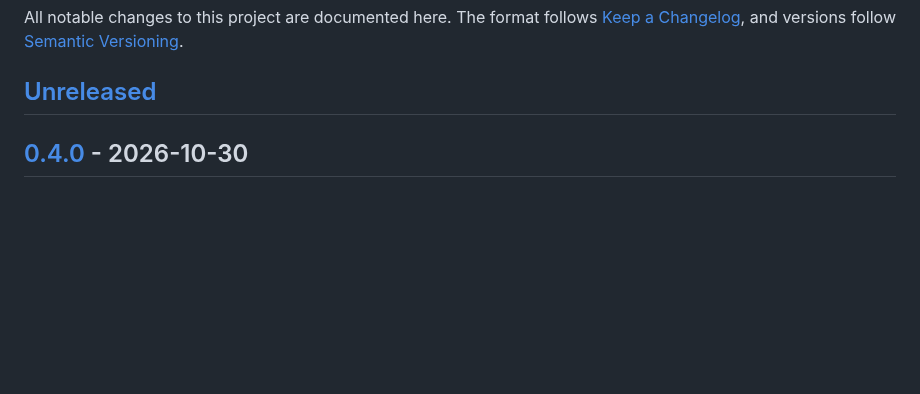
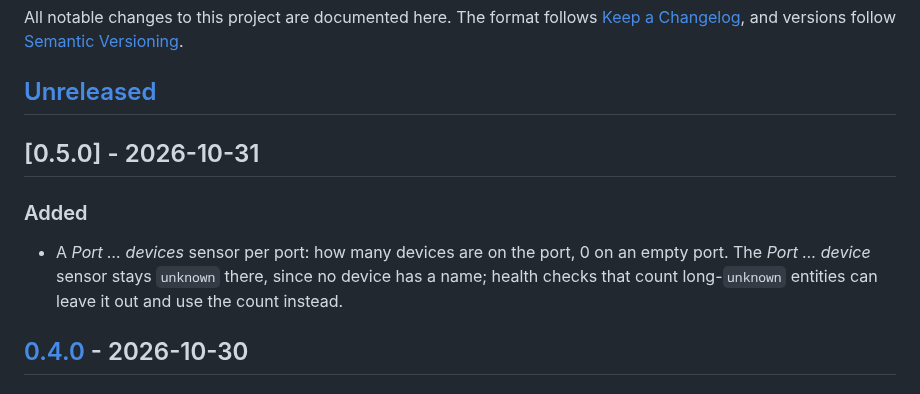
Before and after one commit to eizedev/ha-managed-switch, a Markdown page: CHANGELOG.md, the part around the change. GitHub-like rendering; blank space fills up the shorter version.

```diff
--- a/CHANGELOG.md
+++ b/CHANGELOG.md
@@ -5,6 +5,14 @@ All notable changes to this project are documented here. The format follows
 [Semantic Versioning](https://semver.org/spec/v2.0.0.html).
 
 ## [Unreleased]
+
+## [0.5.0] - 2026-10-31
+
+### Added
+
+- A *Port … devices* sensor per port: how many devices are on the port, 0 on an empty port.
+  The *Port … device* sensor stays `unknown` there, since no device has a name; health checks
+  that count long-`unknown` entities can leave it out and use the count instead.
 
 ## [0.4.0] - 2026-10-30
 
```
Also changed, not shown: README.md (+2 -1 lines), docs/entities.md (+1 -0 lines), docs/assets/screenshots/device-switch.png, 7 other files.
